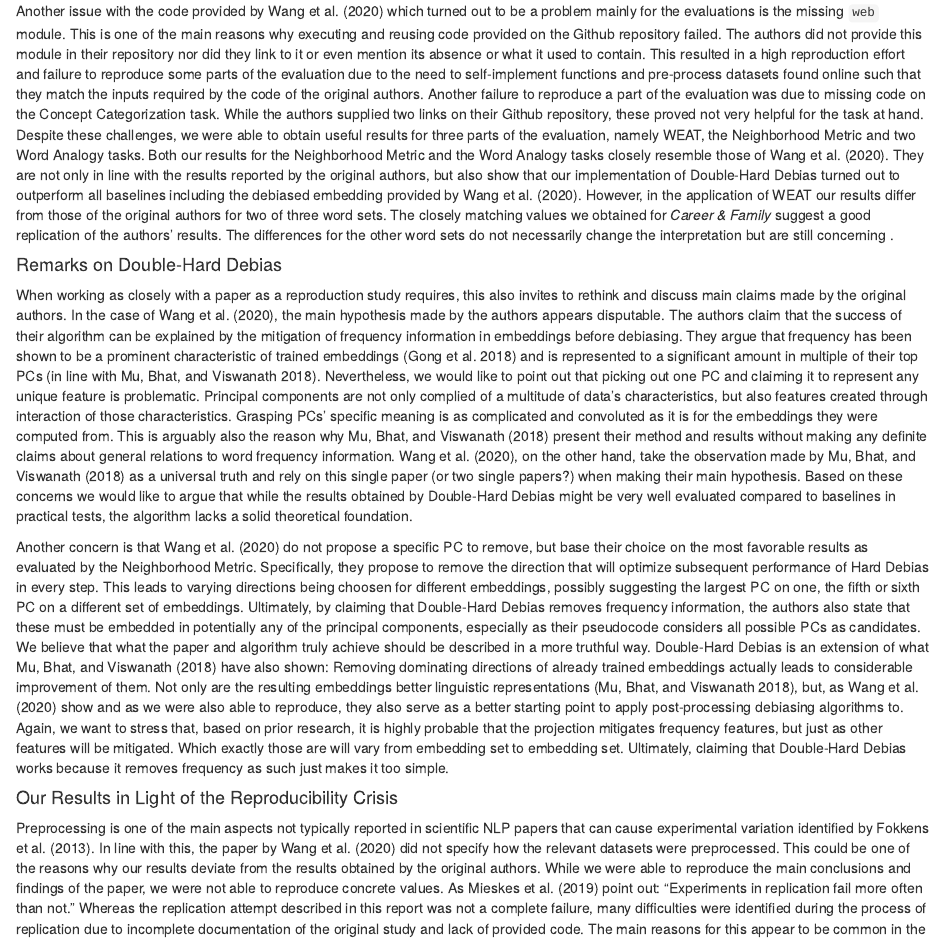
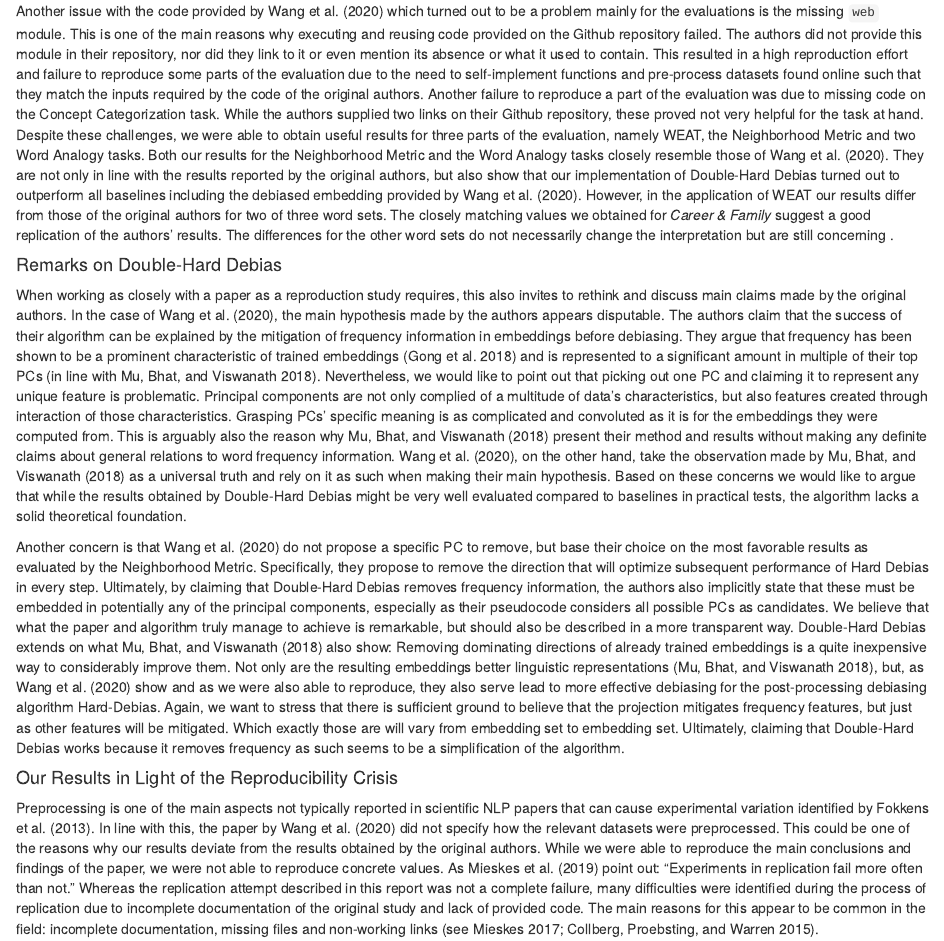
Before and after one commit to kristinakobrock/RepDHDebias, an R Markdown document (RepDHDebias.Rmd): the page in a window 1100 px wide, from 7880 px down. Rendered offline with R 4.5, knitr and Pandoc, with nearby package versions; some code elsewhere in the file could not run offline.

Commit message:
update report

```diff
--- a/RepDHDebias.Rmd
+++ b/RepDHDebias.Rmd
@@ -211,20 +211,20 @@ For Concept Categorization a set of words is provided where each word is assigne
   - uploaded notebook only exemplary
 -->
 #### Reproduction of Results
-The code provided by @wang_2020 is incomplete and not well documented which impeded both our reimplementation and evaluation of the Double-Hard Debias algorithm. For example, the authors' notebook `GloVe_Debias` only showcases the application of Double-Hard Debias but does not provide the debiased embedding uploaded by @wang_2020. Several pre-processing steps such as the restriction of the vocabulary to 50.000 words or the removal of words containing digits are applied in the exemplary notebook `GloVe_Debias`, but go unmentioned in the respective paper. It is therefore not clear at all which pre-processing steps were applied by the original authors and are demanded for a successful application of Double-Hard Debias. <!--KK: Hab das mal etwas umformuliert und würde den Teil hier streichen: were not applied in the missing code that actually resulted in the Double-Hard debiased embedding as this is not restricted and of the same length as the original embedding.  <!-- MK: ich find dass noch ein bisschen zu kompliziert formuliert. KK: und das auch streichen (hab's nochmal oben aufgenommen): We decided to adopt some of the pre-processing steps oriented on their github repository for computational reasons. -->
+The code provided by @wang_2020 is incomplete and not well documented which impeded both our reimplementation and evaluation of the Double-Hard Debias algorithm. For example, the authors' notebook `GloVe_Debias` only showcases the application of Double-Hard Debias but does not provide  <!-- MK: match? Sie providen ja ihre results, nur dass die anscheinend nicht aus dem spezifischen Notebook stammen können --> the debiased embedding uploaded by @wang_2020. Several pre-processing steps such as the restriction of the vocabulary to 50.000 words or the removal of words containing digits are applied in the exemplary notebook `GloVe_Debias`, but go unmentioned in the respective paper. It is therefore not clear at all which pre-processing steps were applied by the original authors and are demanded for a successful application of Double-Hard Debias. <!--KK: Hab das mal etwas umformuliert und würde den Teil hier streichen: were not applied in the missing code that actually resulted in the Double-Hard debiased embedding as this is not restricted and of the same length as the original embedding.  <!-- MK: ich find dass noch ein bisschen zu kompliziert formuliert. KK: und das auch streichen (hab's nochmal oben aufgenommen): We decided to adopt some of the pre-processing steps oriented on their github repository for computational reasons. -->
 We also noted that judging the information provided (i.e. Github repository and paper), it was not apparent whether the original authors used the word pairs from `equalize_pairs` or those from the combination of `male_word_file` and `female_word_file` for the equalization step of the Hard Debias method. Even though we showed that this does not lead to a change in the results, this uncertainty could have been avoided by better documentation.
 Despite these problems, we were able to successfully reimplement the Double-Hard Debias algorithm proposed by @wang_2020. This success is proven by the performance of our own Double-Hard debiased embedding which can be inspected in our evaluations.
 
-Another issue with the code provided by @wang_2020 which turned out to be a problem mainly for the evaluations is the missing `web` module. This is one of the main reasons why executing and reusing code provided on the Github repository failed. The authors did not provide this module in their repository nor did they link to it or even mention its absence or what it used to contain. This resulted in a high reproduction effort and failure to reproduce some parts of the evaluation due to the need to self-implement functions and pre-process datasets found online such that they match the inputs required by the code of the original authors.
+Another issue with the code provided by @wang_2020 which turned out to be a problem mainly for the evaluations is the missing `web` module. This is one of the main reasons why executing and reusing code provided on the Github repository failed. The authors did not provide this module in their repository, nor did they link to it or even mention its absence or what it used to contain. This resulted in a high reproduction effort and failure to reproduce some parts of the evaluation due to the need to self-implement functions and pre-process datasets found online such that they match the inputs required by the code of the original authors.
 Another failure to reproduce a part of the evaluation was due to missing code on the Concept Categorization task. While the authors supplied two links on their Github repository, these proved not very helpful for the task at hand. <!--KK: hab das auch mal etwas umformuliert und würde das hier rausnehmen: Further, @wang_2020 supplied no code of their evaluation using the coreference system. On Github the authors provided several links and suggestions <!--MK: find ich ein bisschen unglücklich formuliert, klingt als hätten sie was wirklich hilfreiches provided | how to replicate this, however no details were provided and the recreation of this proved time and resource intensive. Therefore we were not able to recreate this part of the evaluation either. -->
 Despite these challenges, we were able to obtain useful results for three parts of the evaluation, namely WEAT, the Neighborhood Metric and two Word Analogy tasks. Both our results for the Neighborhood Metric and the Word Analogy tasks closely resemble those of @wang_2020. They are not only in line with the results reported by the original authors, but also show that our implementation of Double-Hard Debias turned out to outperform all baselines including the debiased embedding provided by @wang_2020. However, in the application of WEAT our results differ from those of the original authors for two of three word sets. <!--KK: Finde das hier so noch nicht gut formuliert: --> The closely matching values we obtained for *Career & Family* suggest a good replication of the authors' results. The differences for the other word sets do not necessarily change the interpretation but are still concerning <!-- MK: concerning ist vielleicht ein bisschen hart oder? KK: Sonja, fällt dir was ein, was das erklären würde, gerade für die 2 word sets?-->.
 
 #### Remarks on Double-Hard Debias
-When working as closely with a paper as a reproduction study requires, this also invites to rethink and discuss main claims made by the original authors. In the case of @wang_2020, the main hypothesis made by the authors appears disputable. <!--KK: würde "not to be sufficiently proven" mit "disputable" oder so ersetzen, also etwas vorsichtiger formulieren (wir sind ja "nur" Studis und haben uns damit (vermutlich) weniger lange Zeit beschäftigt als die etc.)--> The authors claim that the success of their algorithm can be explained by the mitigation of frequency information in embeddings before debiasing. <!--KK: lösche:, but there seems to be no clear-cut proof for that.--> They argue that frequency has been shown to be a prominent characteristic of trained embeddings [@gong_2018] and is represented to a significant amount in multiple of their top PCs [in line with @mu_2018]. Nevertheless, we would like to point out that picking out one PC and claiming it to represent any unique feature is problematic. Principal components are not only complied of a multitude of data's characteristics, but also features created through interaction of those characteristics. Grasping PCs' specific meaning is as complicated and convoluted  as it is for the embeddings they were computed from. <!--KK: gibt's hier noch ne Quelle für?--> This is arguably also the reason why @mu_2018 present their method and results without making any definite claims about general relations to word frequency information. @wang_2020, on the other hand, take the observation made by @mu_2018 as a universal truth and rely on this single paper (or two single papers?) when making their main hypothesis. <!--KK: lösche twist the original observation of frequency features in a multitude of top components into a hard and universal truth.--> Based on these concerns we would like to argue that while the results obtained by Double-Hard Debias might be very well evaluated compared to baselines in practical tests, the algorithm lacks a solid theoretical foundation. <!--KK: letzter Satz als Vorschlag für ein Zwischenfazit; vielleicht auch ans Ende dieses Teils-->
+When working as closely with a paper as a reproduction study requires, this also invites to rethink and discuss main claims made by the original authors. In the case of @wang_2020, the main hypothesis made by the authors appears disputable. <!--KK: würde "not to be sufficiently proven" mit "disputable" oder so ersetzen, also etwas vorsichtiger formulieren (wir sind ja "nur" Studis und haben uns damit (vermutlich) weniger lange Zeit beschäftigt als die etc.)--> The authors claim that the success of their algorithm can be explained by the mitigation of frequency information in embeddings before debiasing. <!--KK: lösche:, but there seems to be no clear-cut proof for that.--> They argue that frequency has been shown to be a prominent characteristic of trained embeddings [@gong_2018] and is represented to a significant amount in multiple of their top PCs [in line with @mu_2018]. Nevertheless, we would like to point out that picking out one PC and claiming it to represent any unique feature is problematic. Principal components are not only complied of a multitude of data's characteristics, but also features created through interaction of those characteristics. Grasping PCs' specific meaning is as complicated and convoluted as it is for the embeddings they were computed from. <!--KK: gibt's hier noch ne Quelle für? MK: ist was was ich aus Machine Learning mitgenommen habe, kann aber keine spezifische Quelle benennen, dann lieber rauslassen weil es zu "claimy" ist?--> This is arguably also the reason why @mu_2018 present their method and results without making any definite claims about general relations to word frequency information. @wang_2020, on the other hand, take the observation made by @mu_2018 as a universal truth and rely on it as such <!-- this single paper (or two single papers?) MK: die Info mit frequency und PC kommt nur aus dem Paper, für die generelle Hypothese benutzen sie aber auch gong, also sollte man hier vielleicht lieber genereller formulieren ala 'it'--> when making their main hypothesis. <!--KK: lösche twist the original observation of frequency features in a multitude of top components into a hard and universal truth.--> Based on these concerns we would like to argue that while the results obtained by Double-Hard Debias might be very well evaluated compared to baselines in practical tests, the algorithm lacks a solid theoretical foundation. <!--KK: letzter Satz als Vorschlag für ein Zwischenfazit; vielleicht auch ans Ende dieses Teils, MK: weiß nicht ob ich damit gehen würde, weil der Algorithmus find ich schon irgendwo valid ist, wenn man ihn einfach nicht als was betitelt was er nicht ist, also die komplette projection vor HardDebias ist halt ziemlich 1 zu 1 aus Mu übernommen-->
 
-Another concern is that @wang_2020 do not propose a specific PC to remove, but base their choice on the most favorable results as evaluated by the Neighborhood Metric. Specifically, they propose to remove the direction that will optimize subsequent performance of Hard Debias in every step. <!--KK: vielleicht brauchen wir den folgenden Satz  nicht: -->This leads to varying directions being choosen for different embeddings, possibly suggesting the largest PC on one, the fifth or sixth PC on a different set of embeddings. Ultimately, by claiming that Double-Hard Debias removes frequency information, the authors also state that these must be embedded in potentially any of the principal components, especially as their pseudocode considers all possible PCs as candidates.
-We believe that what the paper and algorithm truly achieve should be described in a more truthful way. Double-Hard Debias is an extension of what @mu_2018 have also shown: Removing dominating directions of already trained embeddings actually leads to considerable improvement of them. Not only are the resulting embeddings better linguistic representations [@mu_2018], but, as @wang_2020 show and as we were also able to reproduce, they also serve as a better starting point to apply post-processing debiasing algorithms to.
-Again, we want to stress that, based on prior research, it is highly probable that the projection mitigates frequency features, but just as other features will be mitigated. Which exactly those are will vary from embedding set to embedding set. Ultimately, claiming that Double-Hard Debias works because it removes frequency as such just makes it too simple.
+Another concern is that @wang_2020 do not propose a specific PC to remove, but base their choice on the most favorable results as evaluated by the Neighborhood Metric. Specifically, they propose to remove the direction that will optimize subsequent performance of Hard Debias in every step. <!--KK: vielleicht brauchen wir den folgenden Satz  nicht: MK: agreed, ist ein bisschen schwafelig. This leads to varying directions being choosen for different embeddings, possibly suggesting the largest PC on one, the fifth or sixth PC on a different set of embeddings. --> Ultimately, by claiming that Double-Hard Debias removes frequency information, the authors also implicitly state that these must be embedded in potentially any of the principal components, especially as their pseudocode considers all possible PCs as candidates.
+We believe that what the paper and algorithm truly manage to achieve is remarkable, but should also be described in a more transparent way. Double-Hard Debias extends on what @mu_2018 also show: Removing dominating directions of already trained embeddings is a quite inexpensive way to considerably improve them. Not only are the resulting embeddings better linguistic representations [@mu_2018], but, as @wang_2020 show and as we were also able to reproduce, they also serve lead to more effective debiasing for the post-processing debiasing algorithm Hard-Debias.
+Again, we want to stress that there is sufficient ground to believe that the projection mitigates frequency features, but just as other features will be mitigated. Which exactly those are will vary from embedding set to embedding set. Ultimately, claiming that Double-Hard Debias works because it removes frequency as such seems to be a simplification of the algorithm.
 
 #### Our Results in Light of the Reproducibility Crisis
 Preprocessing is one of the main aspects not typically reported <!-- MK: that, if not reported ...? Sonst klingt es so als wäre es üblich, bzw. okay preprocessing nicht zu erwähnen -->  in scientific NLP papers that can cause experimental variation identified by @fokkens_2013. In line with this, the paper by @wang_2020 did not specify how the relevant datasets were preprocessed. This could be one of the reasons why our results deviate from the results obtained by the original authors. While we were able to reproduce the main conclusions and findings of the paper, we were not able to reproduce concrete values. As @mieskes_2019 point out: "Experiments in replication fail more often than not." Whereas the replication attempt described in this report was not a complete failure, many difficulties were identified during the process of replication due to incomplete documentation of the original study and lack of provided code. The main reasons for this appear to be common in the field: incomplete documentation, missing files and non-working links [see @mieskes_2017; @collberg_2015].
```
Also changed, not shown: RepDHDebias.pdf, RepDHDebias.tex.
